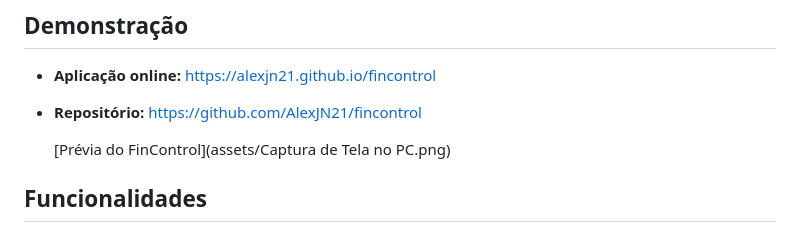
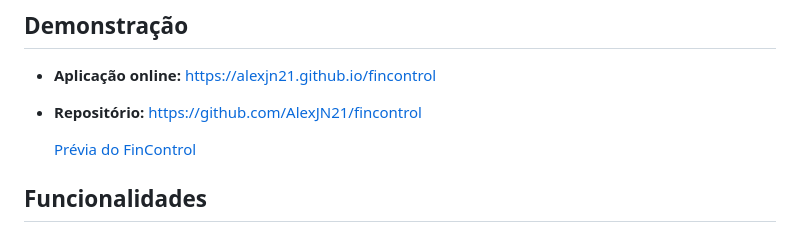
Before and after one commit to AlexJN21/fincontrol, a Markdown page: README.md, the part around the change. Rendered like a GitHub page.

Commit message:
Fix preview image link in README
Updated the link to the FinControl preview image in the README.

```diff
--- a/README.md
+++ b/README.md
@@ -10,7 +10,7 @@ Aplicação web responsiva para registrar receitas e despesas, acompanhar o sald
 - **Aplicação online:** https://alexjn21.github.io/fincontrol
 - **Repositório:** https://github.com/AlexJN21/fincontrol
 
-    [Prévia do FinControl](assets/Captura de Tela no PC.png)
+    [Prévia do FinControl](assets)
 
 ## Funcionalidades
 
```
